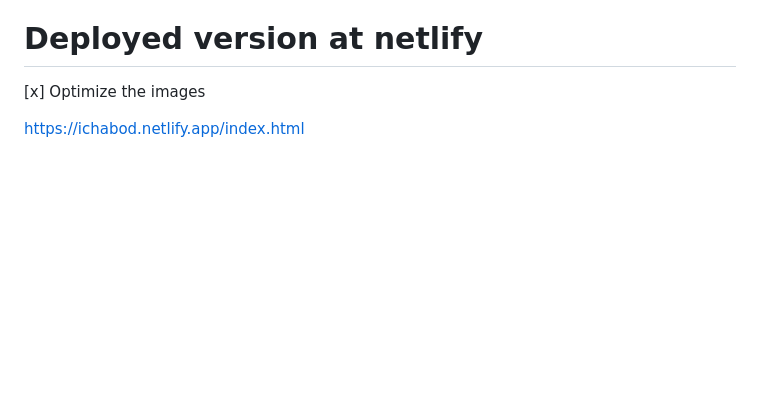
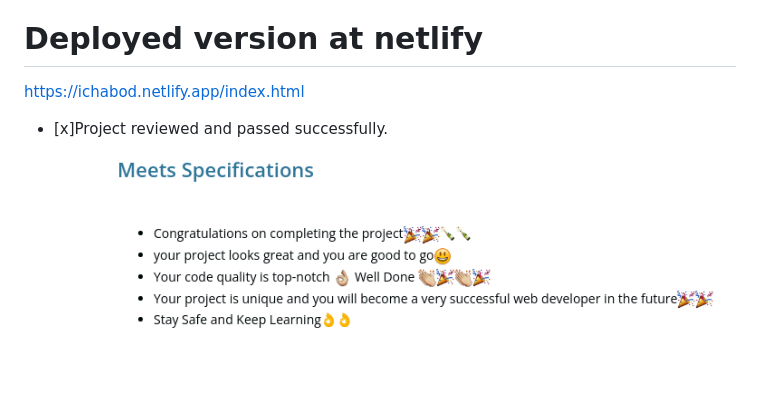
Before and after one commit to Udacity-Front-End-Developer/Personal-Blog, a Markdown page: README.md, the part around the change printed below. GitHub-like rendering; pictures changed too: repo_images/review.png (added); blank space fills up the shorter version.

```diff
--- a/README.md
+++ b/README.md
@@ -19,6 +22,8 @@ This project has been evaluated by a Udacity code reviewer according to the Pers
 </details>
 
 # Deployed version at netlify
-[x] Optimize the images
 
 https://ichabod.netlify.app/index.html
+
+- [x]Project reviewed and passed successfully.
+  ![alt text](repo_images/review.png)
```
Also changed, not shown: other parts of README.md (+4 -1 lines), repo_images/blog-specification.png (added).
